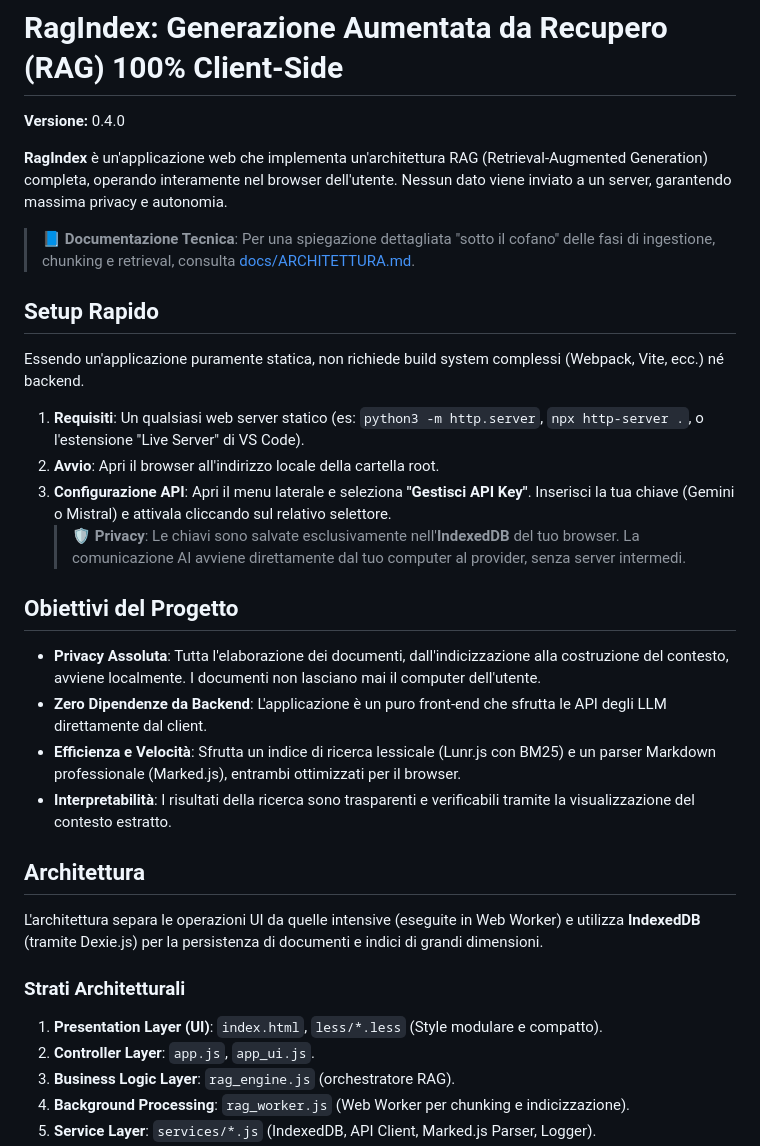
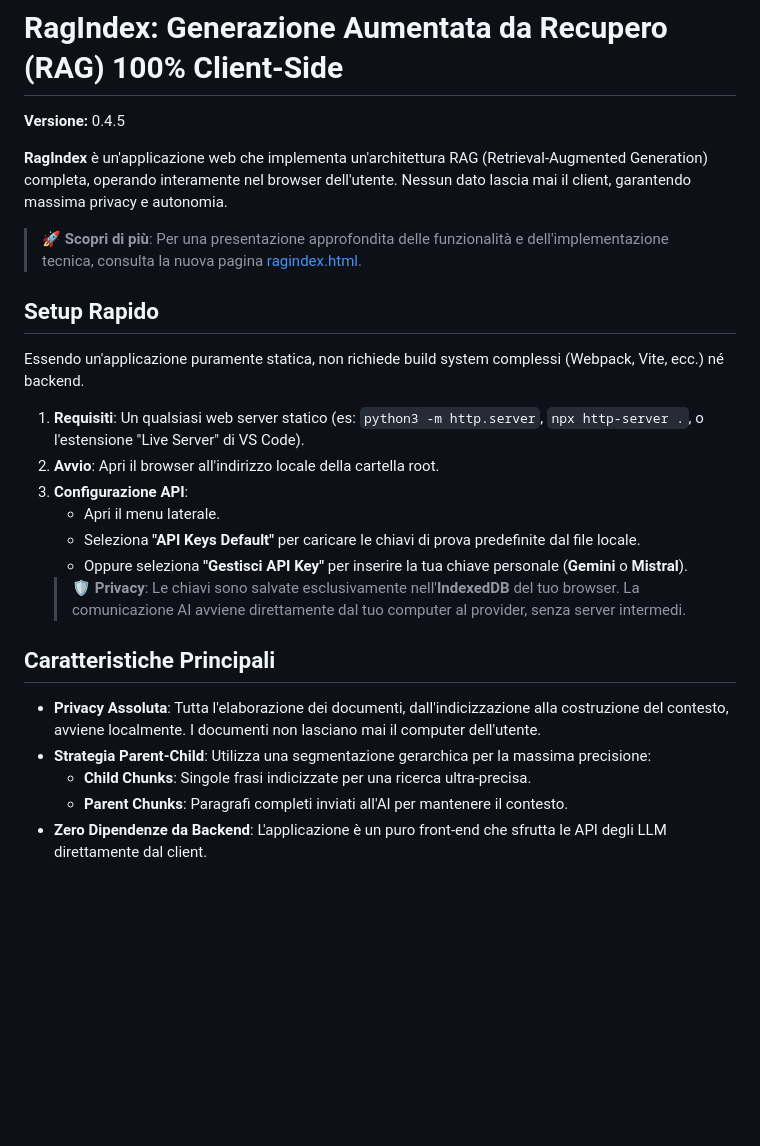
Before and after one commit to uaorg/ragindex, a Markdown page: README.md, the part around one of its changes. Drawn GitHub-style; blank space fills up the shorter version.

```diff
--- a/README.md
+++ b/README.md
@@ -2,11 +2,11 @@
 
 # RagIndex: Generazione Aumentata da Recupero (RAG) 100% Client-Side
 
-**Versione:** 0.4.0
+**Versione:** 0.4.5
 
-**RagIndex** è un'applicazione web che implementa un'architettura RAG (Retrieval-Augmented Generation) completa, operando interamente nel browser dell'utente. Nessun dato viene inviato a un server, garantendo massima privacy e autonomia.
+**RagIndex** è un'applicazione web che implementa un'architettura RAG (Retrieval-Augmented Generation) completa, operando interamente nel browser dell'utente. Nessun dato lascia mai il client, garantendo massima privacy e autonomia.
 
-> 📘 **Documentazione Tecnica**: Per una spiegazione dettagliata "sotto il cofano" delle fasi di ingestione, chunking e retrieval, consulta [docs/ARCHITETTURA.md](docs/ARCHITETTURA.md).
+> 🚀 **Scopri di più**: Per una presentazione approfondita delle funzionalità e dell'implementazione tecnica, consulta la nuova pagina [ragindex.html](ragindex.html).
 
 ## Setup Rapido
 
@@ -14,25 +14,16 @@ Essendo un'applicazione puramente statica, non richiede build system complessi (
 
 1.  **Requisiti**: Un qualsiasi web server statico (es: `python3 -m http.server`, `npx http-server .`, o l'estensione "Live Server" di VS Code).
 2.  **Avvio**: Apri il browser all'indirizzo locale della cartella root.
-3.  **Configurazione API**: Apri il menu laterale e seleziona **"Gestisci API Key"**. Inserisci la tua chiave (Gemini o Mistral) e attivala cliccando sul relativo selettore.
+3.  **Configurazione API**:
+    - Apri il menu laterale.
+    - Seleziona **"API Keys Default"** per caricare le chiavi di prova predefinite dal file locale.
+    - Oppure seleziona **"Gestisci API Key"** per inserire la tua chiave personale (**Gemini** o **Mistral**).
     > 🛡️ **Privacy**: Le chiavi sono salvate esclusivamente nell'**IndexedDB** del tuo browser. La comunicazione AI avviene direttamente dal tuo computer al provider, senza server intermedi.
 
-## Obiettivi del Progetto
+## Caratteristiche Principali
 
 - **Privacy Assoluta**: Tutta l'elaborazione dei documenti, dall'indicizzazione alla costruzione del contesto, avviene localmente. I documenti non lasciano mai il computer dell'utente.
+- **Strategia Parent-Child**: Utilizza una segmentazione gerarchica per la massima precisione:
+    - **Child Chunks**: Singole frasi indicizzate per una ricerca ultra-precisa.
+    - **Parent Chunks**: Paragrafi completi inviati all'AI per mantenere il contesto.
 - **Zero Dipendenze da Backend**: L'applicazione è un puro front-end che sfrutta le API degli LLM direttamente dal client.
-- **Efficienza e Velocità**: Sfrutta un indice di ricerca lessicale (Lunr.js con BM25) e un parser Markdown professionale (Marked.js), entrambi ottimizzati per il browser.
-- **Interpretabilità**: I risultati della ricerca sono trasparenti e verificabili tramite la visualizzazione del contesto estratto.
-
-## Architettura
-
-L'architettura separa le operazioni UI da quelle intensive (eseguite in Web Worker) e utilizza **IndexedDB** (tramite Dexie.js) per la persistenza di documenti e indici di grandi dimensioni.
-
-### Strati Architetturali
-
-1.  **Presentation Layer (UI)**: `index.html`, `less/*.less` (Style modulare e compatto).
-2.  **Controller Layer**: `app.js`, `app_ui.js`.
-3.  **Business Logic Layer**: `rag_engine.js` (orchestratore RAG).
-4.  **Background Processing**: `rag_worker.js` (Web Worker per chunking e indicizzazione).
-5.  **Service Layer**: `services/*.js` (IndexedDB, API Client, Marked.js Parser, Logger).
-
```
Also changed, not shown: other parts of README.md (+16 -33 lines).
